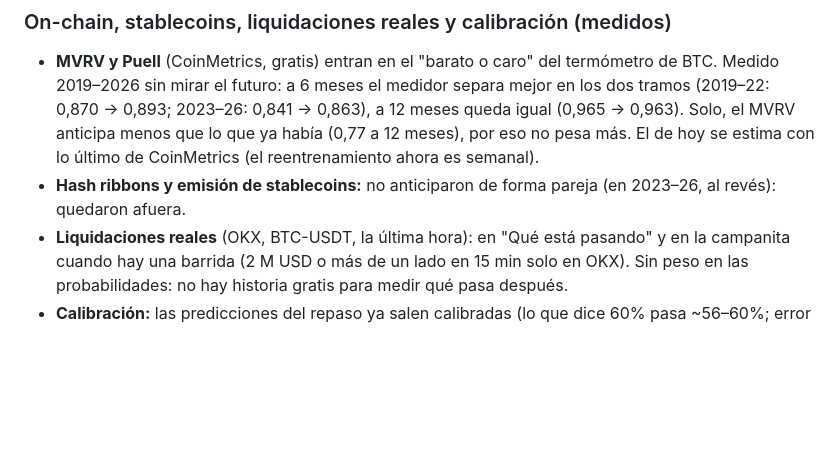
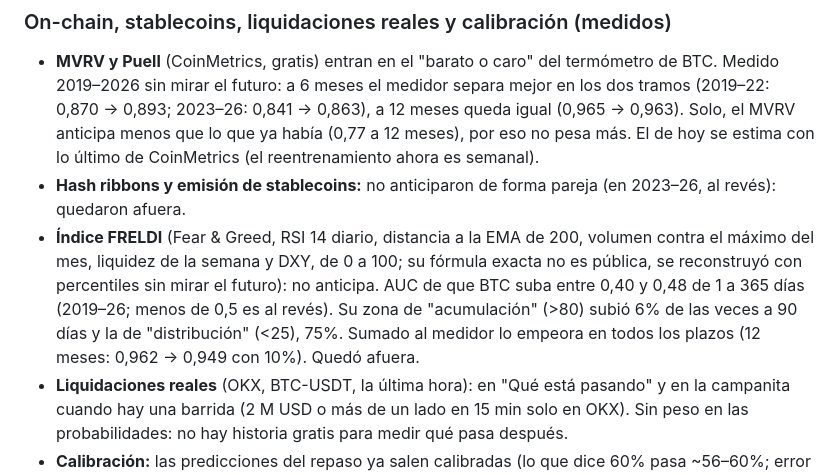
Before and after one commit to DiegoAdrian97/BTCAnalyzer, a Markdown page: README.md, the part around the change. GitHub-like rendering; blank space fills up the shorter version.

Commit message:
README: el índice FRELDI se midió y no mejora (queda afuera)

```diff
--- a/README.md
+++ b/README.md
@@ -84,6 +84,11 @@ en silencio: así un reinicio de Render no la pierde. No lo borres.
   0,863), a 12 meses queda igual (0,965 → 0,963). Solo, el MVRV anticipa menos que lo que ya había (0,77 a 12 meses),
   por eso no pesa más. El de hoy se estima con lo último de CoinMetrics (el reentrenamiento ahora es semanal).
 - **Hash ribbons y emisión de stablecoins:** no anticiparon de forma pareja (en 2023–26, al revés): quedaron afuera.
+- **Índice FRELDI** (Fear & Greed, RSI 14 diario, distancia a la EMA de 200, volumen contra el máximo del mes, liquidez de
+  la semana y DXY, de 0 a 100; su fórmula exacta no es pública, se reconstruyó con percentiles sin mirar el futuro): no
+  anticipa. AUC de que BTC suba entre 0,40 y 0,48 de 1 a 365 días (2019–26; menos de 0,5 es al revés). Su zona de
+  "acumulación" (>80) subió 6% de las veces a 90 días y la de "distribución" (<25), 75%. Sumado al medidor lo empeora en
+  todos los plazos (12 meses: 0,962 → 0,949 con 10%). Quedó afuera.
 - **Liquidaciones reales** (OKX, BTC-USDT, la última hora): en "Qué está pasando" y en la campanita cuando hay una
   barrida (2 M USD o más de un lado en 15 min solo en OKX). Sin peso en las probabilidades: no hay historia gratis
   para medir qué pasa después.
```
